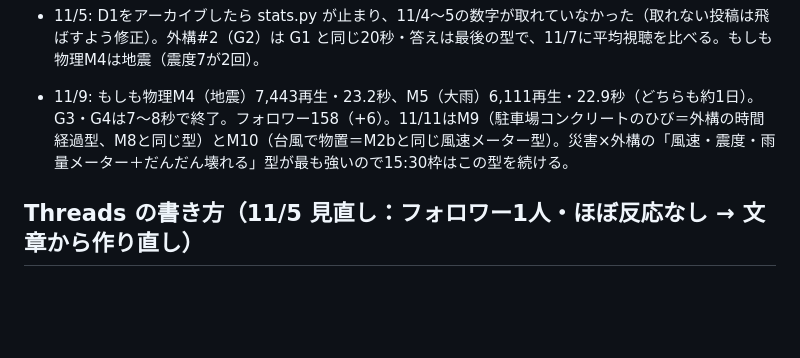
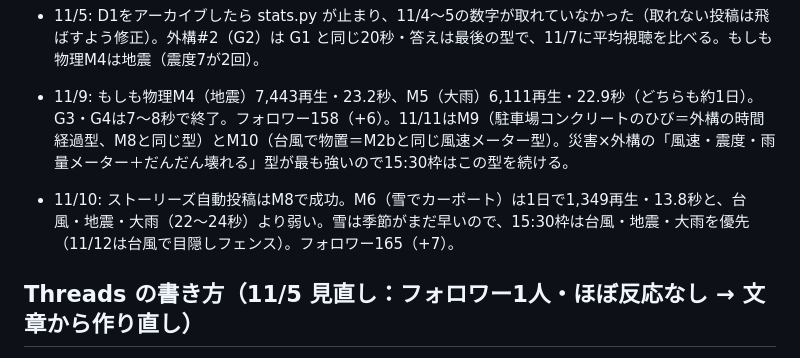
Before and after one commit to rikutonbo318-ctrl/TOWA, a Markdown page: instagram/REELS_RUNBOOK.md, the part around the change. GitHub-like rendering; blank space fills up the shorter version.

Commit message:
改善メモ 11/10
Co-Authored-By: Claude Opus 5.5 <noreply@anthropic.com>
Claude-Session: https://claude.ai/code/session_01Uv1x6NA99wRioowC1V4sry

```diff
--- a/instagram/REELS_RUNBOOK.md
+++ b/instagram/REELS_RUNBOOK.md
@@ -93,6 +93,7 @@ cd .. && sh make_reel.sh 03 1   # 書き出し→BGM→圧縮をまとめて（
 - 11/5: D1をアーカイブしたら stats.py が止まり、11/4〜5の数字が取れていなかった（取れない投稿は飛ばすよう修正）。外構#2（G2）は G1 と同じ20秒・答えは最後の型で、11/7に平均視聴を比べる。もしも物理M4は地震（震度7が2回）。
 
 - 11/9: もしも物理M4（地震）7,443再生・23.2秒、M5（大雨）6,111再生・22.9秒（どちらも約1日）。G3・G4は7〜8秒で終了。フォロワー158（+6）。11/11はM9（駐車場コンクリートのひび＝外構の時間経過型、M8と同じ型）とM10（台風で物置＝M2bと同じ風速メーター型）。災害×外構の「風速・震度・雨量メーター＋だんだん壊れる」型が最も強いので15:30枠はこの型を続ける。
+- 11/10: ストーリーズ自動投稿はM8で成功。M6（雪でカーポート）は1日で1,349再生・13.8秒と、台風・地震・大雨（22〜24秒）より弱い。雪は季節がまだ早いので、15:30枠は台風・地震・大雨を優先（11/12は台風で目隠しフェンス）。フォロワー165（+7）。
 ## Threads の書き方（11/5 見直し：フォロワー1人・ほぼ反応なし → 文章から作り直し）
 - 正本は /mnt/project-files/instagram-plan/threads/threads_v2_20261105.md（新ルール9つ）。
 - 数字：いちばん見られたのは「僕は配筋検査の日、現場に行きます」（文字だけ・リンクなし・一人称・297閲覧）。AI社員の投稿とリール転載は0〜70閲覧で最下位。
```
